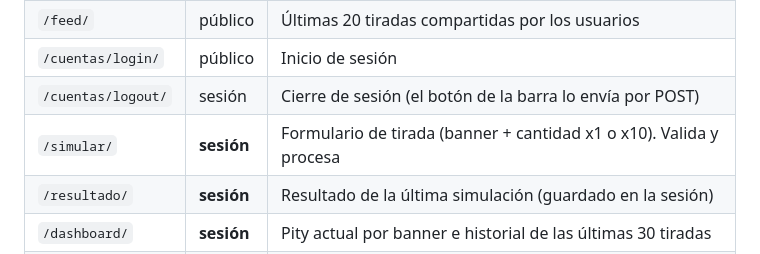
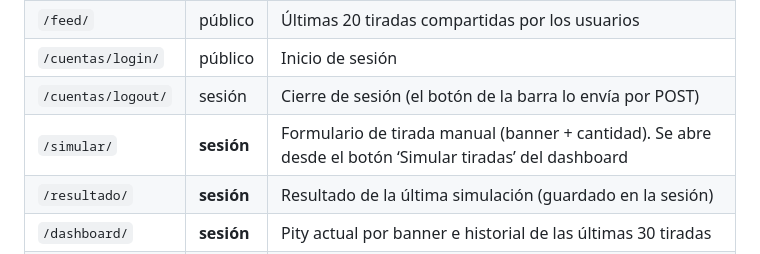
Before and after one commit to LShadowFx/wuwa_tracker, a Markdown page: README.md, the part around the change. GitHub-like rendering.

Commit message:
cambios al readme

```diff
--- a/README.md
+++ b/README.md
@@ -64,7 +64,7 @@ aplicación se comportan como cualquier usuario con sesión iniciada.
 | `/feed/`           | público   | Últimas 20 tiradas compartidas por los usuarios                         |
 | `/cuentas/login/`  | público   | Inicio de sesión                                                         |
 | `/cuentas/logout/` | sesión    | Cierre de sesión (el botón de la barra lo envía por POST)               |
-| `/simular/`        | **sesión**| Formulario de tirada (banner + cantidad x1 o x10). Valida y procesa     |
+| `/simular/`        | **sesión**| Formulario de tirada manual (banner + cantidad). Se abre desde el botón ‘Simular tiradas’ del dashboard|
 | `/resultado/`      | **sesión**| Resultado de la última simulación (guardado en la sesión)               |
 | `/dashboard/`      | **sesión**| Pity actual por banner e historial de las últimas 30 tiradas            |
 | `/compartir/<id>/` | **sesión**| (POST) publica una tirada propia en el feed                             |
```
